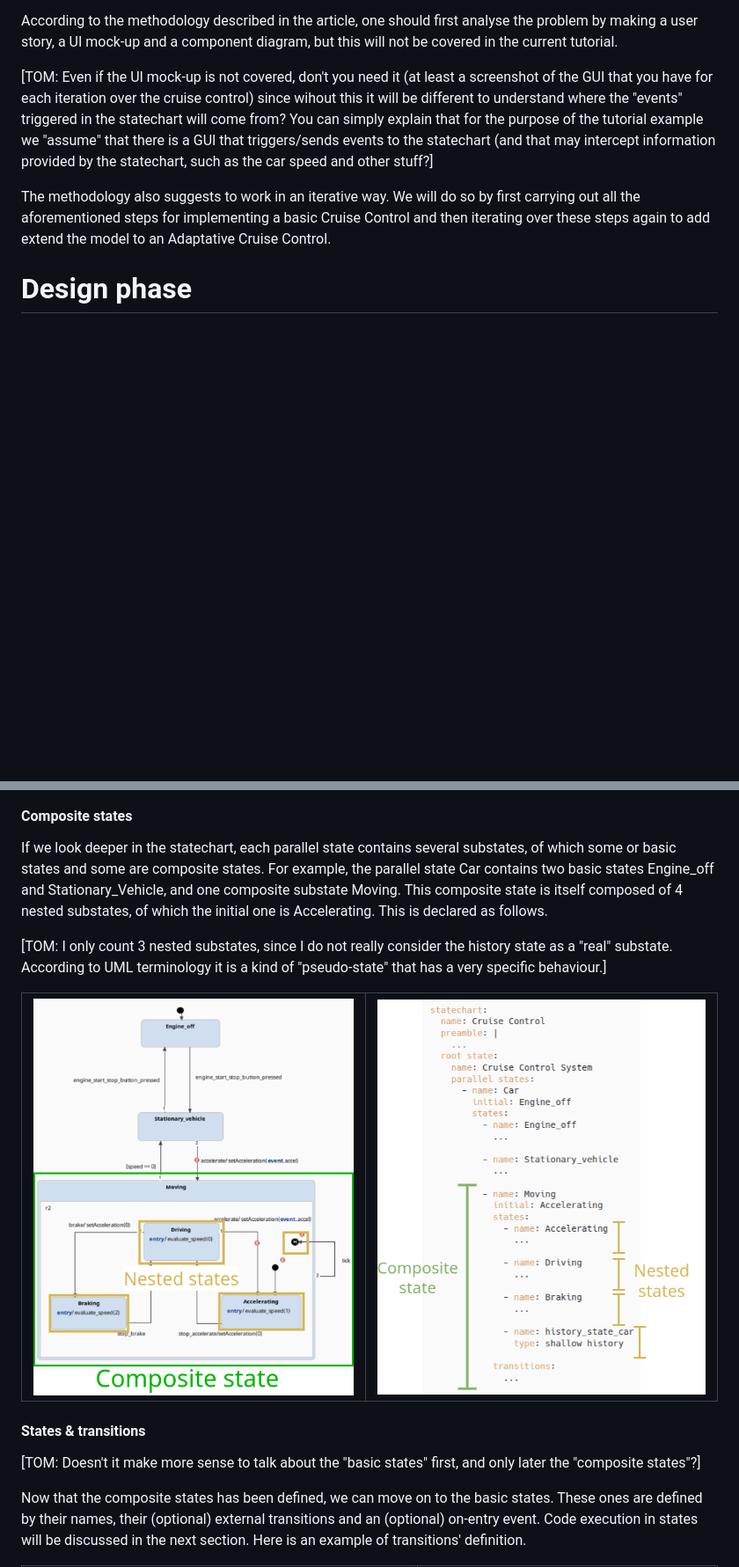
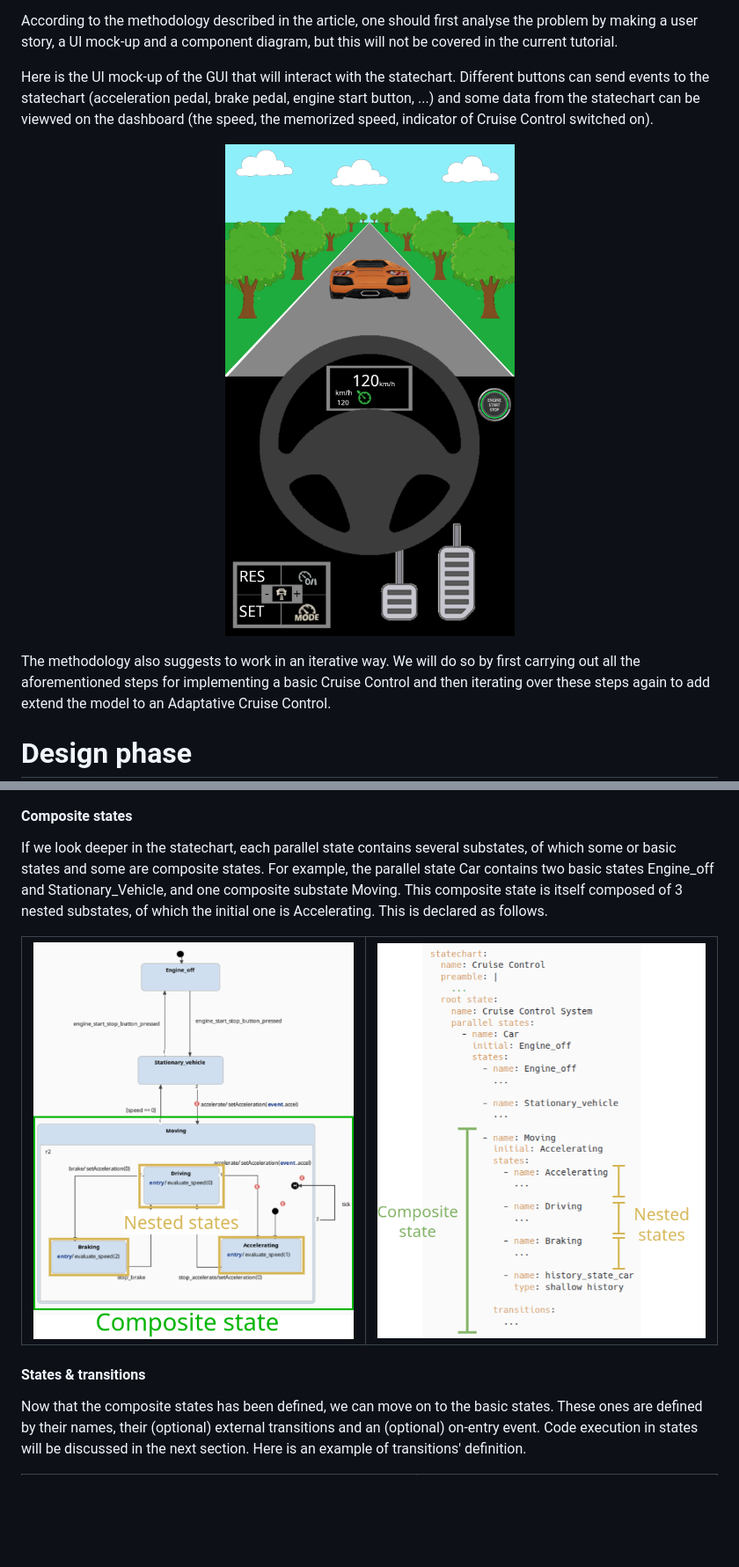
Before and after one commit to University-of-Mons/sismic-tutorial, a Markdown page: sismic-tutorial.md, 2 parts joined by grey strips. Shown: that part at 88% size. GitHub-like rendering; pictures changed too: figures/car-composite-states-yaml.png, figures/car-composite-states.png, figures/mock-up.png (added); blank space fills up the shorter version.

Commit message:
Feedback applied

```diff
--- a/sismic-tutorial.md
+++ b/sismic-tutorial.md
@@ -21,7 +21,11 @@ The example used in this tutorial is a statechart to model and simulate the Adap
 
 According to the methodology described in the article, one should first analyse the problem by making a user story, a UI mock-up and a component diagram, but this will not be covered in the current tutorial.
 
-[TOM: Even if the UI mock-up is not covered, don't you need it (at least a screenshot of the GUI that you have for each iteration over the cruise control) since wihout this it will be different to understand where the "events" triggered in the statechart will come from? You can simply explain that for the purpose of the tutorial example we "assume" that there is a GUI that triggers/sends events to the statechart (and that may intercept information provided by the statechart, such as the car speed and other stuff?]
+Here is the UI mock-up of the GUI that will interact with the statechart. Different buttons can send events to the statechart (acceleration pedal, brake pedal, engine start button, ...) and some data from the statechart can be viewved on the dashboard (the speed, the memorized speed, indicator of Cruise Control switched on).
+
+<p align="center">
+   <img src="figures/mock-up.png">
+</p>
 
 The methodology also suggests to work in an iterative way. We will do so by first carrying out all the aforementioned steps for implementing a basic Cruise Control and then iterating over these steps again to add extend the model to an Adaptative Cruise Control.
 
@@ -79,17 +82,14 @@ The initial configuration of the statechart is modeled in SISMIC as two parallel
 
 #### Composite states
 
-If we look deeper in the statechart, each parallel state contains several substates, of which some or basic states and some are composite states. For example, the parallel state Car contains two basic states Engine_off and Stationary_Vehicle, and one composite substate Moving. This composite state is itself composed of 4 nested substates, of which the initial one is Accelerating. This is declared as follows.
+If we look deeper in the statechart, each parallel state contains several substates, of which some or basic states and some are composite states. For example, the parallel state Car contains two basic states Engine_off and Stationary_Vehicle, and one composite substate Moving. This composite state is itself composed of 3 nested substates, of which the initial one is Accelerating. This is declared as follows.
 
-[TOM: I only count 3 nested substates, since I do not really consider the history state as a "real" substate. According to UML terminology it is a kind of "pseudo-state" that has a very specific behaviour.]
 
 | <img src="figures/car-composite-states.png"> | <img src="figures/car-composite-states-yaml.png"> |
 |----------------------------------------------|----------------------------------------------------|
 
 #### States & transitions
 
-[TOM: Doesn't it make more sense to talk about the "basic states" first, and only later the "composite states"?]
-
 Now that the composite states has been defined, we can move on to the basic states. These ones are defined by their names, their (optional) external transitions and an (optional) on-entry event. Code execution in states will be discussed in the next section. Here is an example of transitions' definition.
 
 | <img src="figures/transition.png"> | <img src="figures/transitions-yaml.png"> |
```
Also changed, not shown: other parts of sismic-tutorial.md (+3 -2 lines).
